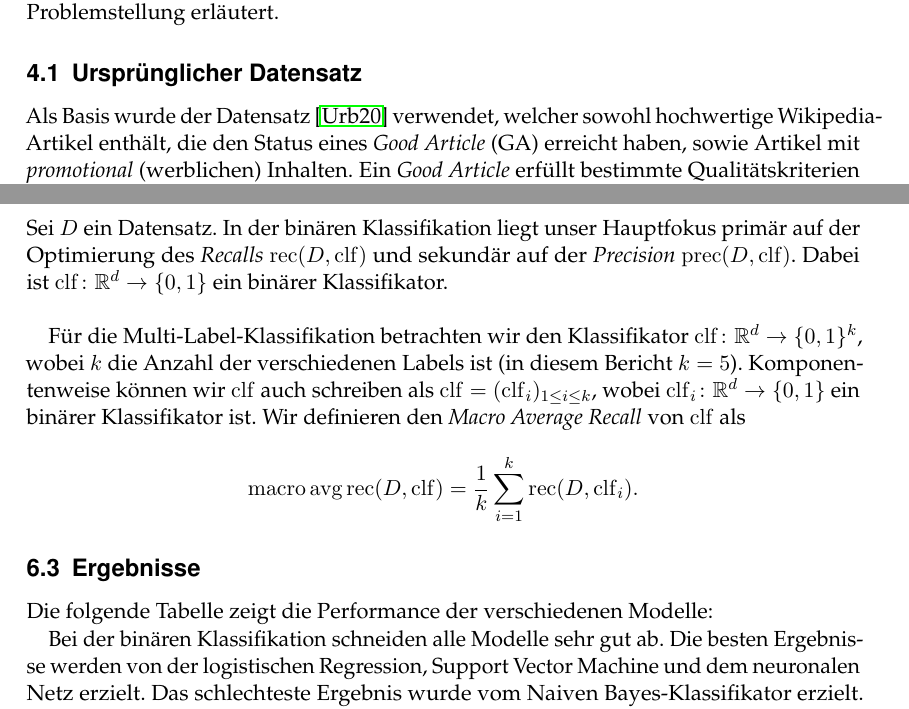
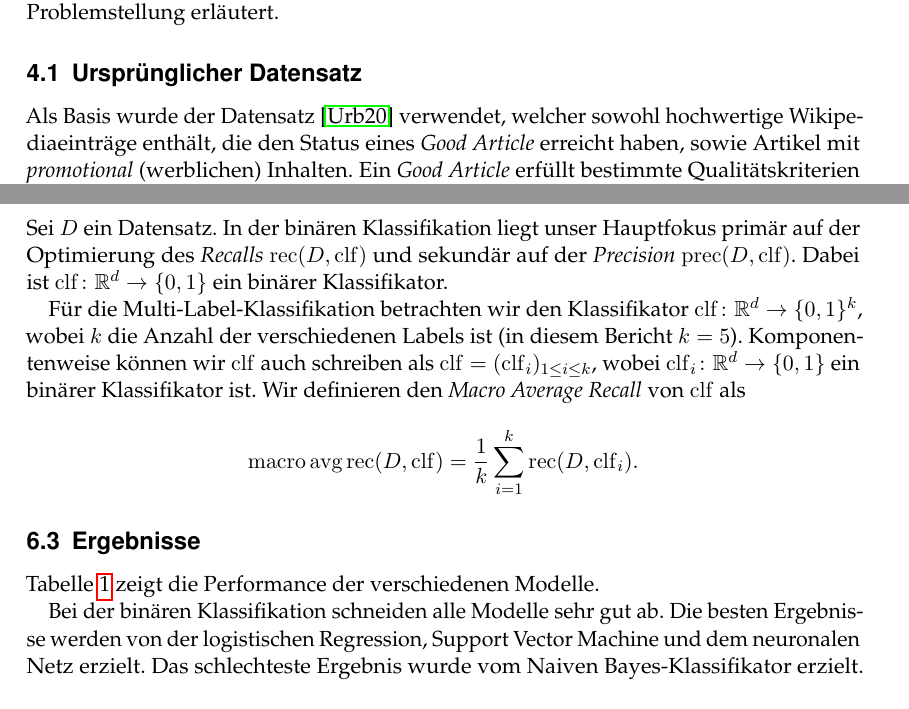
Before and after one commit to RobinSuxdorf/projektpraktikum-ws24-quality-of-wikipedia-articles, a LaTeX document (Berichte/Praktikumsbericht/main.tex, which reads Berichte/Praktikumsbericht/Sections/Datensatz.tex, Berichte/Praktikumsbericht/Sections/Experimente.tex): two parts of pages 3 and 10 of 16, joined at a grey line, cut so that both start at the same text. Compiled offline with pdfLaTeX.

Commit message:
local warnings

```diff
--- a/Berichte/Praktikumsbericht/Sections/Datensatz.tex
+++ b/Berichte/Praktikumsbericht/Sections/Datensatz.tex
@@ -5,7 +5,7 @@ Im Rahmen des Praktikums wurde zuerst der Datensatz analysiert. Im Folgenden wir
 
 \subsection{Ursprünglicher Datensatz}
 \label{UrsprunglicherDatensatz}
-Als Basis wurde der Datensatz \cite{Urbanbricks2020} verwendet, welcher sowohl hochwertige Wikipedia-Artikel enthält, die den Status eines \emph{Good Article} (GA) erreicht haben, sowie Artikel mit \textit{promotional} (werblichen) Inhalten. Ein \emph{Good Article} erf"ullt bestimmte Qualitätskriterien wie eine verständliche Schreibweise, faktische Korrektheit und Neutralität \cite{wiki}. Diese Artikel haben den Begutachtungsprozess der Wikipedia erfolgreich durchlaufen. Die werblichen Artikel sind in verschiedene Kategorien unterteilt: \emph{advert} (klassische Werbeanzeigen), \emph{coi} (Interessenkonflikte des Autors), \emph{fanpov} (mögliche Fandarstellung), \emph{PR} (Presseartikel) und \emph{resume} (Lebensläufe).
+Als Basis wurde der Datensatz \cite{Urbanbricks2020} verwendet, welcher sowohl hochwertige Wikipediaeinträge enthält, die den Status eines \emph{Good Article} erreicht haben, sowie Artikel mit \textit{promotional} (werblichen) Inhalten. Ein \emph{Good Article} erf"ullt bestimmte Qualitätskriterien wie eine verständliche Schreibweise, faktische Korrektheit und Neutralität \cite{wiki}. Diese Artikel haben den Begutachtungsprozess der Wikipedia erfolgreich durchlaufen. Die werblichen Artikel sind in verschiedene Kategorien unterteilt: \emph{advert} (klassische Werbeanzeigen), \emph{coi} (Interessenkonflikte des Autors), \emph{fanpov} (mögliche Fandarstellung), \emph{PR} (Presseartikel) und \emph{resume} (Lebensläufe).
 
 Der Datensatz zeigte erhebliche Ungleichgewichte in der Verteilung der Werbe-Labels.
 
--- a/Berichte/Praktikumsbericht/Sections/Experimente.tex
+++ b/Berichte/Praktikumsbericht/Sections/Experimente.tex
@@ -11,7 +11,7 @@ Die Modelle sind als Klassen implementiert, die von einer abstrakten Basisklasse
 
 \subsection{Evaluationsmetriken}
 \label{sec:evaluationsmetriken}
-Sei $D$ ein Datensatz. In der binären Klassifikation liegt unser Hauptfokus primär auf der Optimierung des \textit{Recalls} $\rec(D, \clf)$ und sekundär auf der \textit{Precision} $\prec(D, \clf)$. Dabei ist $\clf\colon\mathbb{R}^d\to \{0, 1\}$ ein binärer Klassifikator.\\
+Sei $D$ ein Datensatz. In der binären Klassifikation liegt unser Hauptfokus primär auf der Optimierung des \textit{Recalls} $\rec(D, \clf)$ und sekundär auf der \textit{Precision} $\prec(D, \clf)$. Dabei ist $\clf\colon\mathbb{R}^d\to \{0, 1\}$ ein binärer Klassifikator.
 
 Für die Multi-Label-Klassifikation betrachten wir den Klassifikator $\clf\colon\mathbb{R}^d\to\{0, 1\}^k$, wobei $k$ die Anzahl der verschiedenen Labels ist (in diesem Bericht $k=5$). Komponentenweise können wir $\clf$ auch schreiben als $\clf = (\clf_i)_{1\leq i\leq k}$, wobei $\clf_i\colon\mathbb{R}^d\to\{0, 1\}$ ein binärer Klassifikator ist. Wir definieren den \textit{Macro Average Recall} von $\clf$ als
 \begin{equation*}
@@ -19,8 +19,8 @@ Für die Multi-Label-Klassifikation betrachten wir den Klassifikator $\clf\colon
 \end{equation*}
 
 \subsection{Ergebnisse}
-Die folgende Tabelle zeigt die Performance der verschiedenen Modelle:
-\begin{table}[h]
+Tabelle \ref{tab:ergebnisse} zeigt die Performance der verschiedenen Modelle.
+\begin{table}[ht]
     \centering
     \begin{tabular}{|c|c|c|c|c|c|c|}
         \hline
@@ -40,6 +40,7 @@ Die folgende Tabelle zeigt die Performance der verschiedenen Modelle:
         \hline
     \end{tabular}
     \caption{Die Abkürzungen bedeuten: LR (Logistische Regression), NB (Naive Bayes), SVM (Support Vector Machine), NN (Künstliches Neuronales Netz) und DBERT (DistilBERT).}
+    \label{tab:ergebnisse}
 \end{table}
 
 Bei der binären Klassifikation schneiden alle Modelle sehr gut ab. Die besten Ergebnisse werden von der logistischen Regression, Support Vector Machine und dem neuronalen Netz erzielt. Das schlechteste Ergebnis wurde vom Naiven Bayes-Klassifikator erzielt. Die gleichen Modelle schneiden ebenfalls bei der Multi-Klassen-Klassifikation gut ab. DistilBERT fällt hier deutlich ab. Dies könnte darauf hinweisen, dass DistilBERT in der Unterscheidung zwischen drei Klassen weniger robust ist. Möglicherweise liegt dies daran, dass die feineren Unterschiede zwischen den Klassen eine stärkere kontextuelle Einbettung erfordern. Insgesamt zeigen die Ergebnisse, dass für die binäre und für die Multi-Klassen-Klassifikation die logistische Regression, die Support Vector Machine und das neuronale Netz eine robuste Wahl darstellen.
```
